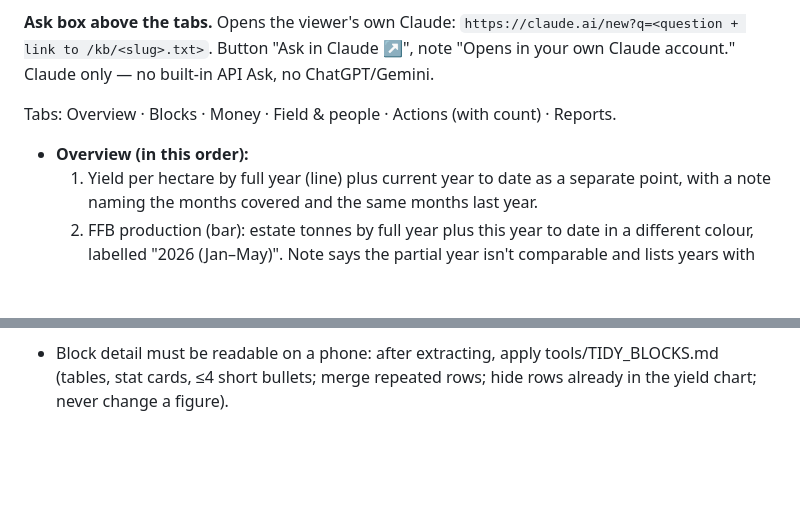
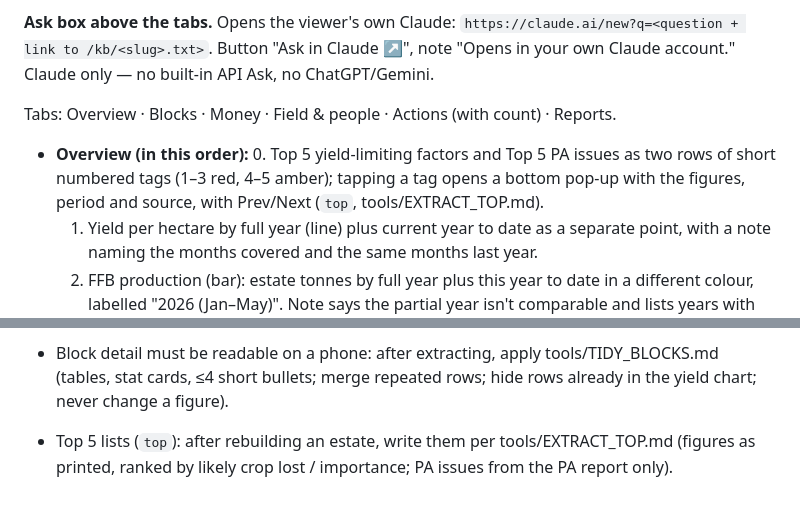
Before and after one commit to paraslz/parasIz-fareast-paras, a Markdown page: STANDARD.md, 2 parts joined by grey strips. GitHub-like rendering; blank space fills up the shorter version.

Commit message:
Sync design from master (paraslz/paras-estates@4f9d8a7)

```diff
--- a/STANDARD.md
+++ b/STANDARD.md
@@ -49,6 +49,8 @@ built-in API Ask, no ChatGPT/Gemini.
 Tabs: Overview · Blocks · Money · Field & people · Actions (with count) · Reports.
 
 - **Overview (in this order):**
+  0. Top 5 yield-limiting factors and Top 5 PA issues as two rows of short numbered tags (1–3 red, 4–5 amber);
+     tapping a tag opens a bottom pop-up with the figures, period and source, with Prev/Next (`top`, tools/EXTRACT_TOP.md).
   1. Yield per hectare by full year (line) plus current year to date as a separate point, with a note
      naming the months covered and the same months last year.
   2. FFB production (bar): estate tonnes by full year plus this year to date in a different colour,
@@ -139,3 +141,5 @@ UMB (paraslz/paraslz-umb-paras) and Far East (paraslz/parasIz-fareast-paras) run
 - The front page (index.html) also has the Ask AI bubble, using the group pack (body data-slug="group").
 
 - Block detail must be readable on a phone: after extracting, apply tools/TIDY_BLOCKS.md (tables, stat cards, ≤4 short bullets; merge repeated rows; hide rows already in the yield chart; never change a figure).
+
+- Top 5 lists (`top`): after rebuilding an estate, write them per tools/EXTRACT_TOP.md (figures as printed, ranked by likely crop lost / importance; PA issues from the PA report only).
```
Also changed, not shown: tools/EXTRACT_TOP.md (added, +56 -0 lines), tools/SCHEMA.md (+5 -0 lines).
